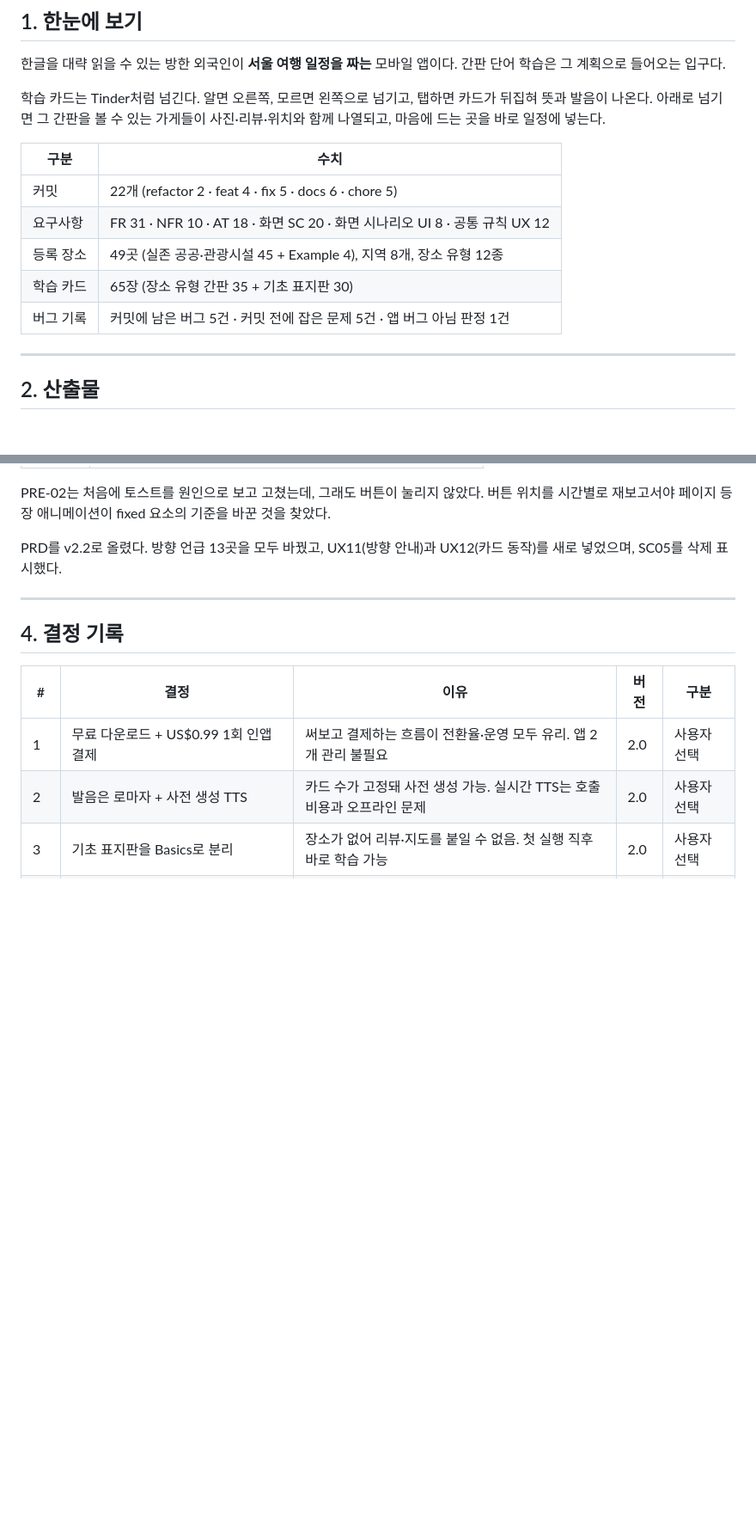
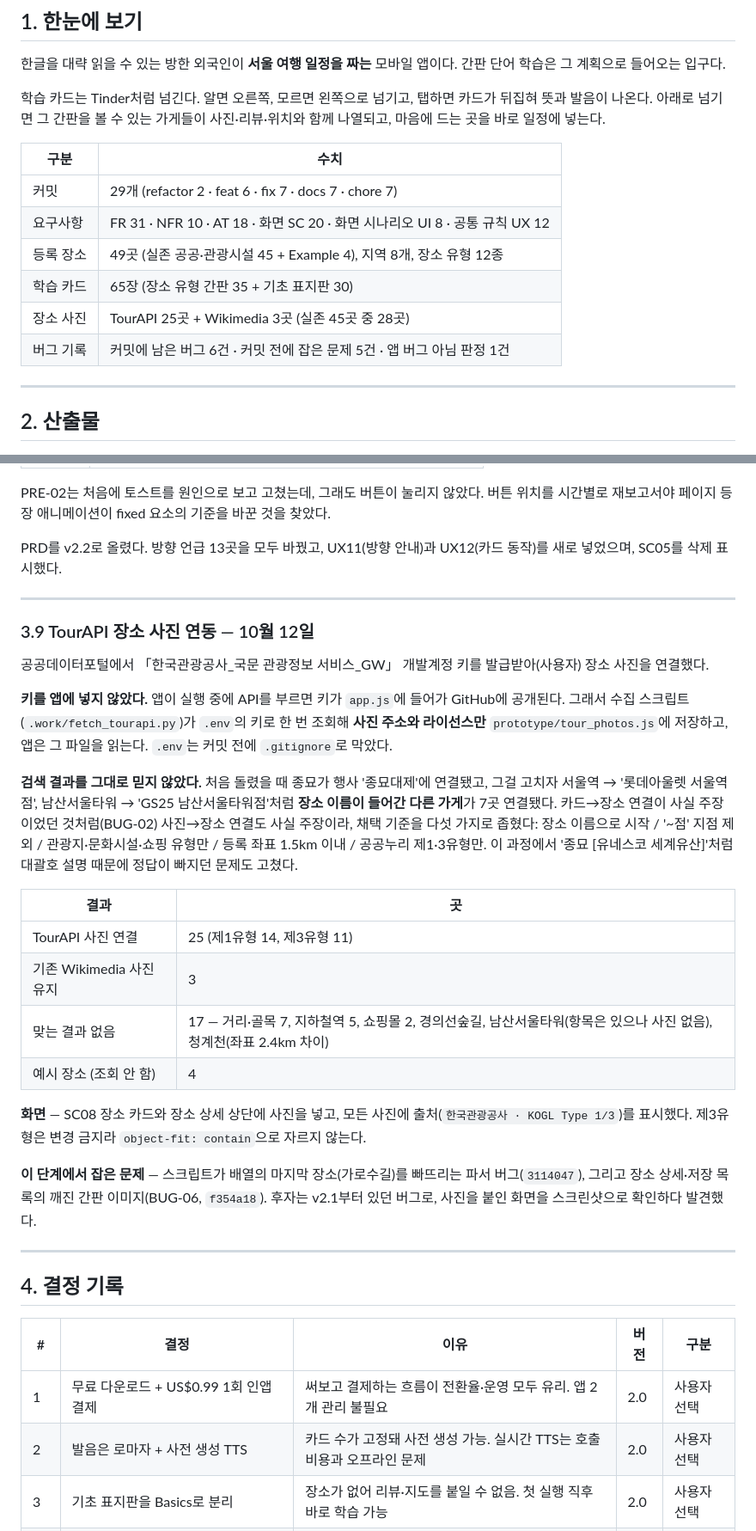
Before and after one commit to ksm031116-creator/Korean-Sign-Language-Study-and-Travel-Plan, a Markdown page: DEVELOPMENT_LOG.md, 2 parts joined by grey strips. Shown at 86% size. Drawn GitHub-style; blank space fills up the shorter version.

```diff
--- a/DEVELOPMENT_LOG.md
+++ b/DEVELOPMENT_LOG.md
@@ -21,11 +21,12 @@
 
 | 구분 | 수치 |
 |---|---|
-| 커밋 | 22개 (refactor 2 · feat 4 · fix 5 · docs 6 · chore 5) |
+| 커밋 | 29개 (refactor 2 · feat 6 · fix 7 · docs 7 · chore 7) |
 | 요구사항 | FR 31 · NFR 10 · AT 18 · 화면 SC 20 · 화면 시나리오 UI 8 · 공통 규칙 UX 12 |
 | 등록 장소 | 49곳 (실존 공공·관광시설 45 + Example 4), 지역 8개, 장소 유형 12종 |
 | 학습 카드 | 65장 (장소 유형 간판 35 + 기초 표지판 30) |
-| 버그 기록 | 커밋에 남은 버그 5건 · 커밋 전에 잡은 문제 5건 · 앱 버그 아님 판정 1건 |
+| 장소 사진 | TourAPI 25곳 + Wikimedia 3곳 (실존 45곳 중 28곳) |
+| 버그 기록 | 커밋에 남은 버그 6건 · 커밋 전에 잡은 문제 5건 · 앱 버그 아님 판정 1건 |
 
 ---
 
@@ -151,6 +152,27 @@ PRD를 v2.2로 올렸다. 방향 언급 13곳을 모두 바꿨고, UX11(방향
 
 ---
 
+### 3.9 TourAPI 장소 사진 연동 — 10월 12일
+
+공공데이터포털에서 「한국관광공사_국문 관광정보 서비스_GW」 개발계정 키를 발급받아(사용자) 장소 사진을 연결했다.
+
+**키를 앱에 넣지 않았다.** 앱이 실행 중에 API를 부르면 키가 `app.js`에 들어가 GitHub에 공개된다. 그래서 수집 스크립트(`.work/fetch_tourapi.py`)가 `.env`의 키로 한 번 조회해 **사진 주소와 라이선스만** `prototype/tour_photos.js`에 저장하고, 앱은 그 파일을 읽는다. `.env`는 커밋 전에 `.gitignore`로 막았다.
+
+**검색 결과를 그대로 믿지 않았다.** 처음 돌렸을 때 종묘가 행사 '종묘대제'에 연결됐고, 그걸 고치자 서울역 → '롯데아울렛 서울역점', 남산서울타워 → 'GS25 남산서울타워점'처럼 **장소 이름이 들어간 다른 가게**가 7곳 연결됐다. 카드→장소 연결이 사실 주장이었던 것처럼(BUG-02) 사진→장소 연결도 사실 주장이라, 채택 기준을 다섯 가지로 좁혔다: 장소 이름으로 시작 / '~점' 지점 제외 / 관광지·문화시설·쇼핑 유형만 / 등록 좌표 1.5km 이내 / 공공누리 제1·3유형만. 이 과정에서 '종묘 [유네스코 세계유산]'처럼 대괄호 설명 때문에 정답이 빠지던 문제도 고쳤다.
+
+| 결과 | 곳 |
+|---|---|
+| TourAPI 사진 연결 | 25 (제1유형 14, 제3유형 11) |
+| 기존 Wikimedia 사진 유지 | 3 |
+| 맞는 결과 없음 | 17 — 거리·골목 7, 지하철역 5, 쇼핑몰 2, 경의선숲길, 남산서울타워(항목은 있으나 사진 없음), 청계천(좌표 2.4km 차이) |
+| 예시 장소 (조회 안 함) | 4 |
+
+**화면** — SC08 장소 카드와 장소 상세 상단에 사진을 넣고, 모든 사진에 출처(`한국관광공사 · KOGL Type 1/3`)를 표시했다. 제3유형은 변경 금지라 `object-fit: contain`으로 자르지 않는다.
+
+**이 단계에서 잡은 문제** — 스크립트가 배열의 마지막 장소(가로수길)를 빠뜨리는 파서 버그(`3114047`), 그리고 장소 상세·저장 목록의 깨진 간판 이미지(BUG-06, `f354a18`). 후자는 v2.1부터 있던 버그로, 사진을 붙인 화면을 스크린샷으로 확인하다 발견했다.
+
+---
+
 ## 4. 결정 기록
 
 | # | 결정 | 이유 | 버전 | 구분 |
```
Also changed, not shown: other parts of DEVELOPMENT_LOG.md (+2 -1 lines), BUGFIX_LOG.md (+1 -1 lines), PRD_SRS.md (+4 -3 lines).
